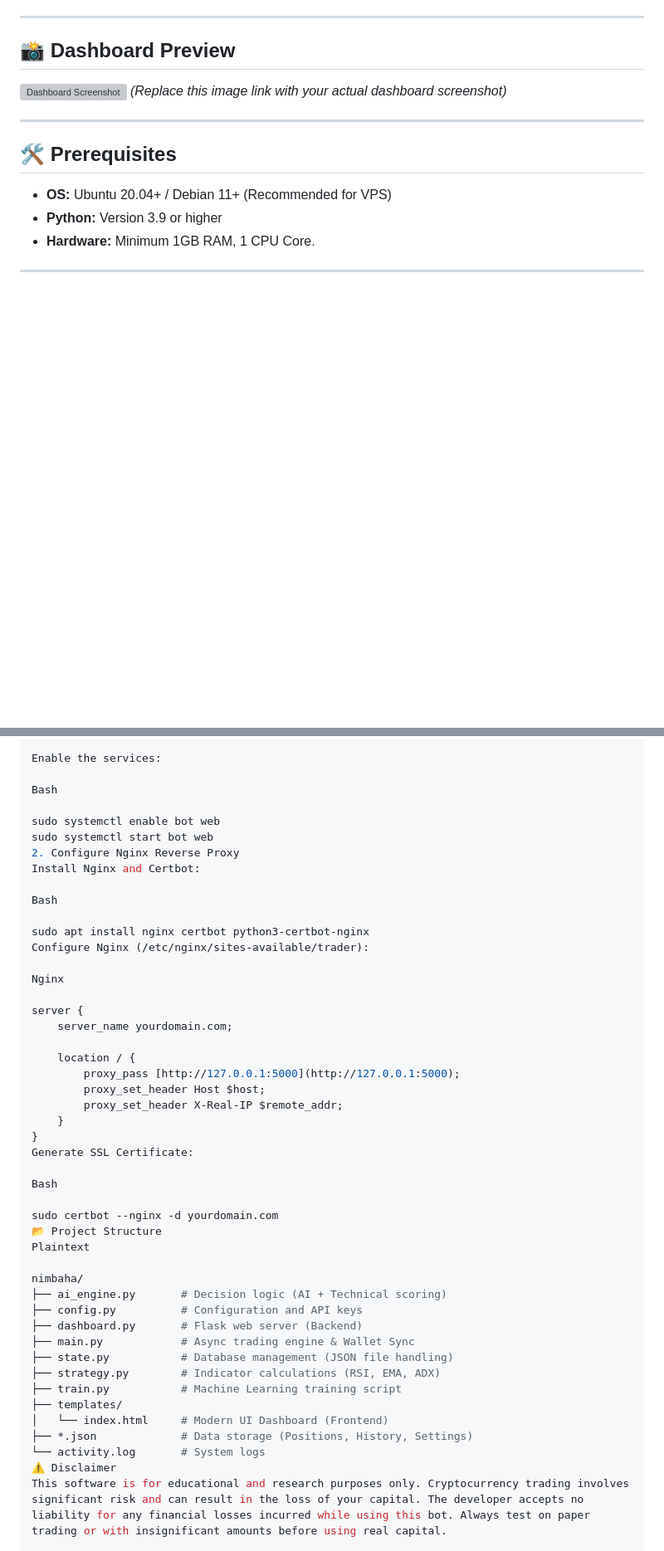
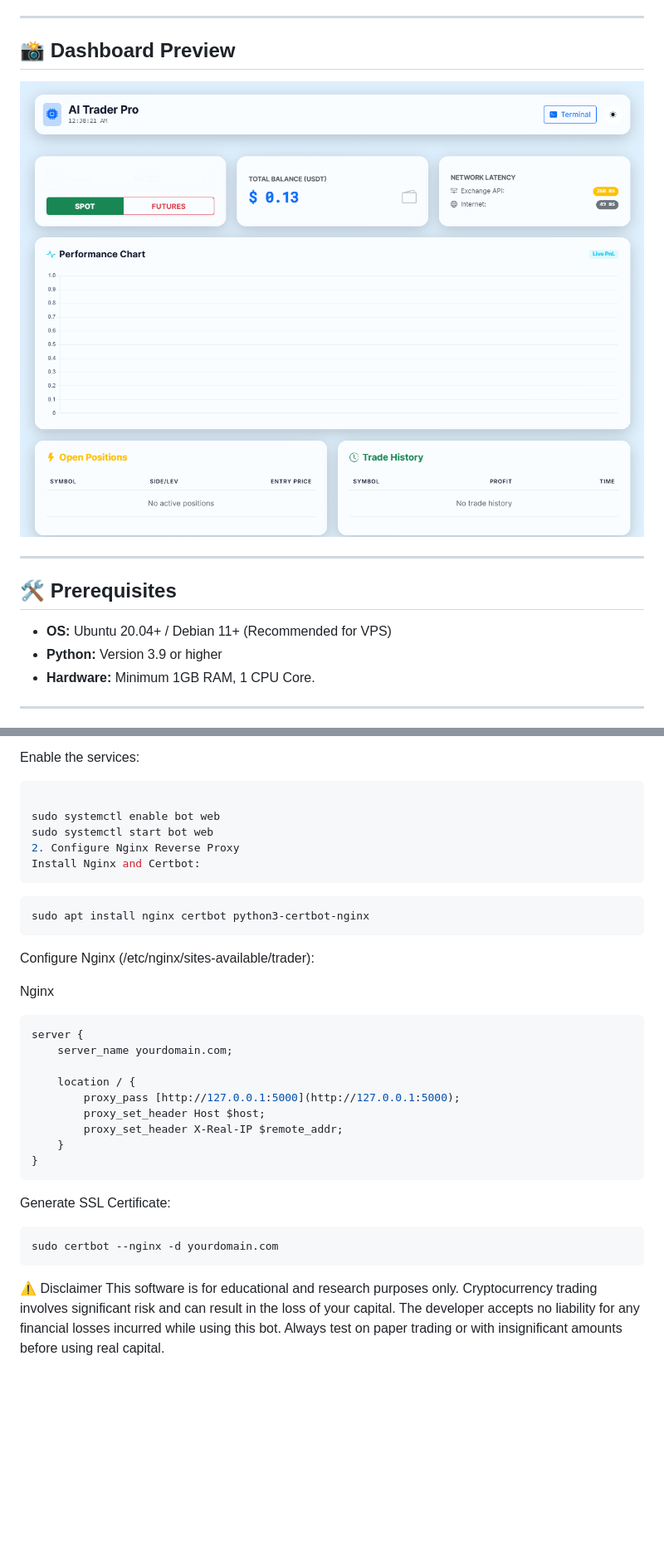
Before and after one commit to sepehrrostami/ai-trader, a Markdown page: README.md, 2 parts joined by grey strips. Shown: that part at 83% size. Rendered like a GitHub page; blank space fills up the shorter version; grey boxes are pictures that could not be loaded.

````diff
--- a/README.md
+++ b/README.md
@@ -25,8 +25,7 @@ Nimbaha is designed for speed and precision, utilizing an **Asynchronous** core
 
 ## 📸 Dashboard Preview
 
-![Dashboard Screenshot](https://via.placeholder.com/1200x600?text=Dashboard+Screenshot+Placeholder)
-*(Replace this image link with your actual dashboard screenshot)*
+![Dashboard Screenshot](https://raw.githubusercontent.com/sepehrrostami/ai-trader/refs/heads/main/templates/Dashboard.png)
 
 ---
 
@@ -135,20 +99,22 @@ WantedBy=multi-user.target
 
 Enable the services:
 
-Bash
+```bash
 
 sudo systemctl enable bot web
 sudo systemctl start bot web
 2. Configure Nginx Reverse Proxy
 Install Nginx and Certbot:
+```
 
-Bash
+```bash
+sudo apt install nginx certbot python3-certbot-nginx
+```
 
-sudo apt install nginx certbot python3-certbot-nginx
 Configure Nginx (/etc/nginx/sites-available/trader):
 
 Nginx
-
+```bash
 server {
     server_name yourdomain.com;
 
@@ -158,26 +124,13 @@ server {
         proxy_set_header X-Real-IP $remote_addr;
     }
 }
+```
 Generate SSL Certificate:
 
-Bash
+```bash
+sudo certbot --nginx -d yourdomain.com
+```
 
-sudo certbot --nginx -d yourdomain.com
-📂 Project Structure
-Plaintext
-
-nimbaha/
-├── ai_engine.py       # Decision logic (AI + Technical scoring)
-├── config.py          # Configuration and API keys
-├── dashboard.py       # Flask web server (Backend)
-├── main.py            # Async trading engine & Wallet Sync
-├── state.py           # Database management (JSON file handling)
-├── strategy.py        # Indicator calculations (RSI, EMA, ADX)
-├── train.py           # Machine Learning training script
-├── templates/
-│   └── index.html     # Modern UI Dashboard (Frontend)
-├── *.json             # Data storage (Positions, History, Settings)
-└── activity.log       # System logs
 ⚠️ Disclaimer
 This software is for educational and research purposes only. Cryptocurrency trading involves significant risk and can result in the loss of your capital. The developer accepts no liability for any financial losses incurred while using this bot. Always test on paper trading or with insignificant amounts before using real capital.
 
````
Also changed, not shown: other parts of README.md (+15 -50 lines).
